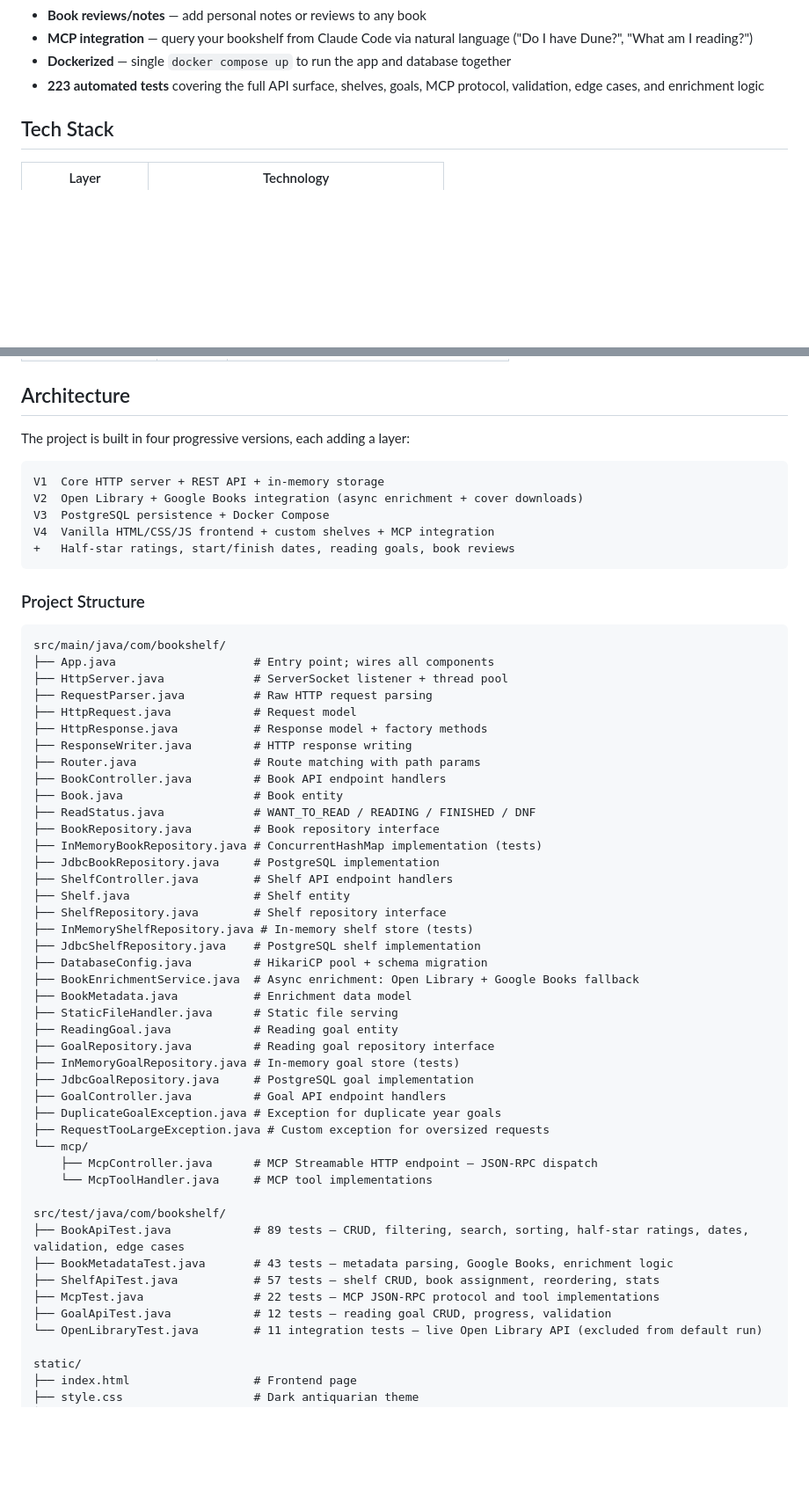
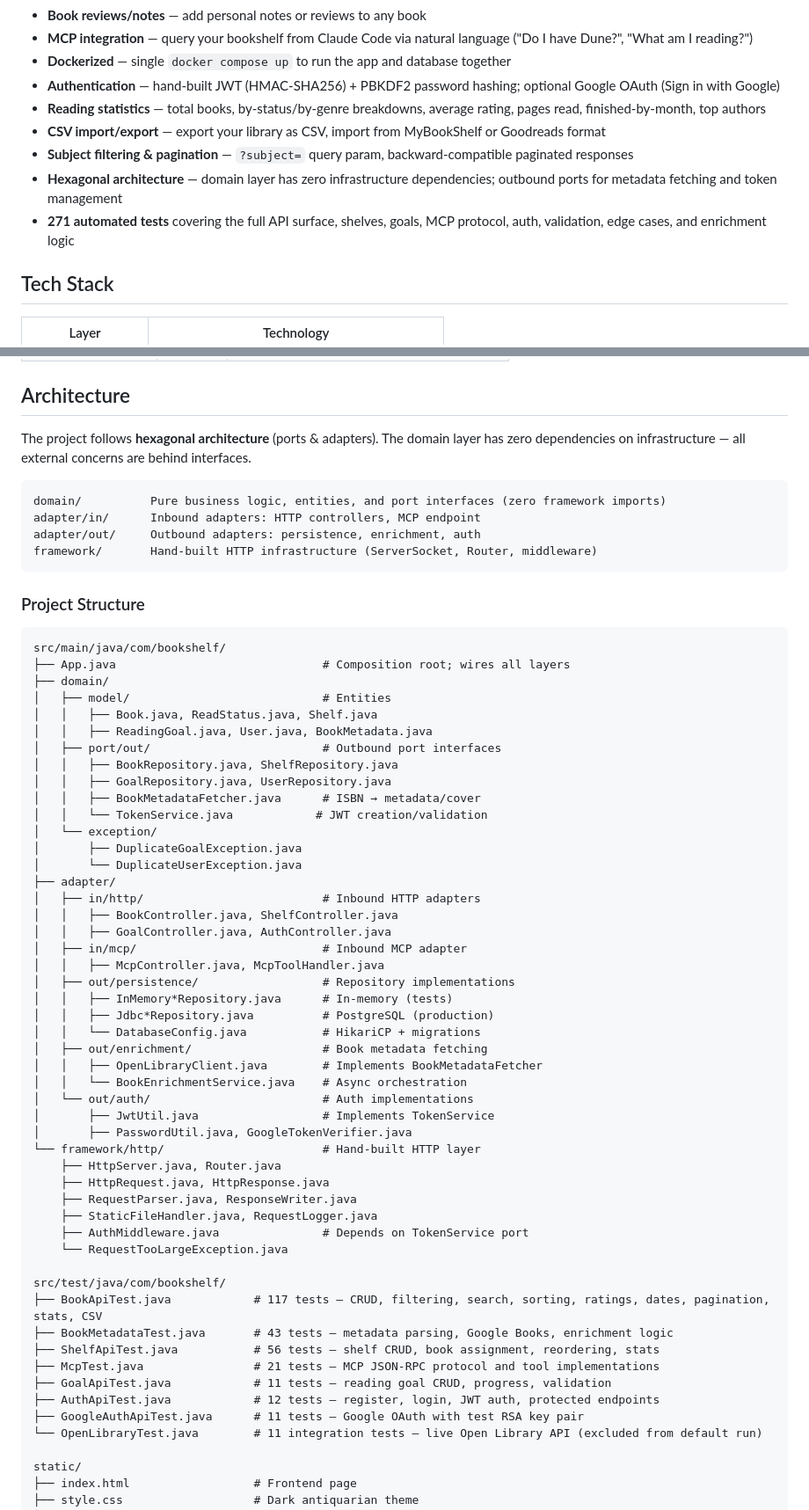
Before and after one commit to RolleRocker/MyBookShelf, a Markdown page: README.md, 2 parts joined by grey strips. Shown at 88% size. Rendered like a GitHub page; blank space fills up the shorter version.

````diff
--- a/README.md
+++ b/README.md
@@ -18,7 +18,12 @@ A personal bookshelf REST API built from scratch in Java 17 using only `java.net
 - **Book reviews/notes** — add personal notes or reviews to any book
 - **MCP integration** — query your bookshelf from Claude Code via natural language ("Do I have Dune?", "What am I reading?")
 - **Dockerized** — single `docker compose up` to run the app and database together
-- **223 automated tests** covering the full API surface, shelves, goals, MCP protocol, validation, edge cases, and enrichment logic
+- **Authentication** — hand-built JWT (HMAC-SHA256) + PBKDF2 password hashing; optional Google OAuth (Sign in with Google)
+- **Reading statistics** — total books, by-status/by-genre breakdowns, average rating, pages read, finished-by-month, top authors
+- **CSV import/export** — export your library as CSV, import from MyBookShelf or Goodreads format
+- **Subject filtering & pagination** — `?subject=` query param, backward-compatible paginated responses
+- **Hexagonal architecture** — domain layer has zero infrastructure dependencies; outbound ports for metadata fetching and token management
+- **271 automated tests** covering the full API surface, shelves, goals, MCP protocol, auth, validation, edge cases, and enrichment logic
 
 ## Tech Stack
 
@@ -170,59 +183,64 @@ Only fields present in the request body are updated. Send `null` to clear a fiel
 
 ## Architecture
 
-The project is built in four progressive versions, each adding a layer:
+The project follows **hexagonal architecture** (ports & adapters). The domain layer has zero dependencies on infrastructure — all external concerns are behind interfaces.
 
 ```
-V1  Core HTTP server + REST API + in-memory storage
-V2  Open Library + Google Books integration (async enrichment + cover downloads)
-V3  PostgreSQL persistence + Docker Compose
-V4  Vanilla HTML/CSS/JS frontend + custom shelves + MCP integration
-+   Half-star ratings, start/finish dates, reading goals, book reviews
+domain/          Pure business logic, entities, and port interfaces (zero framework imports)
+adapter/in/      Inbound adapters: HTTP controllers, MCP endpoint
+adapter/out/     Outbound adapters: persistence, enrichment, auth
+framework/       Hand-built HTTP infrastructure (ServerSocket, Router, middleware)
 ```
 
 ### Project Structure
 
 ```
 src/main/java/com/bookshelf/
-├── App.java                    # Entry point; wires all components
-├── HttpServer.java             # ServerSocket listener + thread pool
-├── RequestParser.java          # Raw HTTP request parsing
-├── HttpRequest.java            # Request model
-├── HttpResponse.java           # Response model + factory methods
-├── ResponseWriter.java         # HTTP response writing
-├── Router.java                 # Route matching with path params
-├── BookController.java         # Book API endpoint handlers
-├── Book.java                   # Book entity
-├── ReadStatus.java             # WANT_TO_READ / READING / FINISHED / DNF
-├── BookRepository.java         # Book repository interface
-├── InMemoryBookRepository.java # ConcurrentHashMap implementation (tests)
-├── JdbcBookRepository.java     # PostgreSQL implementation
-├── ShelfController.java        # Shelf API endpoint handlers
-├── Shelf.java                  # Shelf entity
-├── ShelfRepository.java        # Shelf repository interface
-├── InMemoryShelfRepository.java # In-memory shelf store (tests)
-├── JdbcShelfRepository.java    # PostgreSQL shelf implementation
-├── DatabaseConfig.java         # HikariCP pool + schema migration
-├── BookEnrichmentService.java  # Async enrichment: Open Library + Google Books fallback
-├── BookMetadata.java           # Enrichment data model
-├── StaticFileHandler.java      # Static file serving
-├── ReadingGoal.java            # Reading goal entity
-├── GoalRepository.java         # Reading goal repository interface
-├── InMemoryGoalRepository.java # In-memory goal store (tests)
-├── JdbcGoalRepository.java     # PostgreSQL goal implementation
-├── GoalController.java         # Goal API endpoint handlers
-├── DuplicateGoalException.java # Exception for duplicate year goals
-├── RequestTooLargeException.java # Custom exception for oversized requests
-└── mcp/
-    ├── McpController.java      # MCP Streamable HTTP endpoint — JSON-RPC dispatch
-    └── McpToolHandler.java     # MCP tool implementations
+├── App.java                              # Composition root; wires all layers
+├── domain/
+│   ├── model/                            # Entities
+│   │   ├── Book.java, ReadStatus.java, Shelf.java
+│   │   ├── ReadingGoal.java, User.java, BookMetadata.java
+│   ├── port/out/                         # Outbound port interfaces
+│   │   ├── BookRepository.java, ShelfRepository.java
+│   │   ├── GoalRepository.java, UserRepository.java
+│   │   ├── BookMetadataFetcher.java      # ISBN → metadata/cover
+│   │   └── TokenService.java            # JWT creation/validation
+│   └── exception/
+│       ├── DuplicateGoalException.java
+│       └── DuplicateUserException.java
+├── adapter/
+│   ├── in/http/                          # Inbound HTTP adapters
+│   │   ├── BookController.java, ShelfController.java
+│   │   ├── GoalController.java, AuthController.java
+│   ├── in/mcp/                           # Inbound MCP adapter
+│   │   ├── McpController.java, McpToolHandler.java
+│   ├── out/persistence/                  # Repository implementations
+│   │   ├── InMemory*Repository.java      # In-memory (tests)
+│   │   ├── Jdbc*Repository.java          # PostgreSQL (production)
+│   │   └── DatabaseConfig.java           # HikariCP + migrations
+│   ├── out/enrichment/                   # Book metadata fetching
+│   │   ├── OpenLibraryClient.java        # Implements BookMetadataFetcher
+│   │   └── BookEnrichmentService.java    # Async orchestration
+│   └── out/auth/                         # Auth implementations
+│       ├── JwtUtil.java                  # Implements TokenService
+│       ├── PasswordUtil.java, GoogleTokenVerifier.java
+└── framework/http/                       # Hand-built HTTP layer
+    ├── HttpServer.java, Router.java
+    ├── HttpRequest.java, HttpResponse.java
+    ├── RequestParser.java, ResponseWriter.java
+    ├── StaticFileHandler.java, RequestLogger.java
+    ├── AuthMiddleware.java               # Depends on TokenService port
+    └── RequestTooLargeException.java
 
 src/test/java/com/bookshelf/
-├── BookApiTest.java            # 89 tests — CRUD, filtering, search, sorting, half-star ratings, dates, validation, edge cases
+├── BookApiTest.java            # 117 tests — CRUD, filtering, search, sorting, ratings, dates, pagination, stats, CSV
 ├── BookMetadataTest.java       # 43 tests — metadata parsing, Google Books, enrichment logic
-├── ShelfApiTest.java           # 57 tests — shelf CRUD, book assignment, reordering, stats
-├── McpTest.java                # 22 tests — MCP JSON-RPC protocol and tool implementations
-├── GoalApiTest.java            # 12 tests — reading goal CRUD, progress, validation
+├── ShelfApiTest.java           # 56 tests — shelf CRUD, book assignment, reordering, stats
+├── McpTest.java                # 21 tests — MCP JSON-RPC protocol and tool implementations
+├── GoalApiTest.java            # 11 tests — reading goal CRUD, progress, validation
+├── AuthApiTest.java            # 12 tests — register, login, JWT auth, protected endpoints
+├── GoogleAuthApiTest.java      # 11 tests — Google OAuth with test RSA key pair
 └── OpenLibraryTest.java        # 11 integration tests — live Open Library API (excluded from default run)
 
 static/
````
Also changed, not shown: other parts of README.md (+17 -5 lines), CLAUDE.md (+117 -45 lines).
